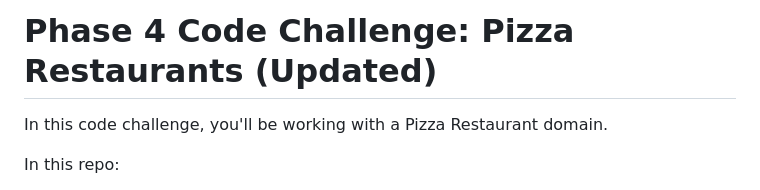
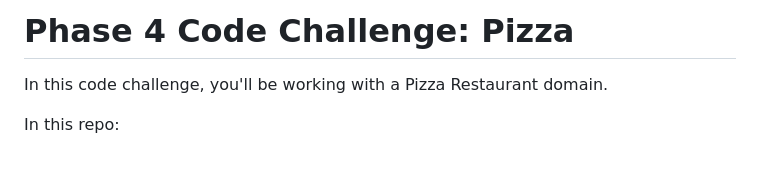
Before and after one commit to dennoxkabugi/phase-4-code-challenge-pizza, a Markdown page: README.md, the part around the change. Drawn GitHub-style; blank space fills up the shorter version.

```diff
--- a/README.md
+++ b/README.md
@@ -1,4 +1,4 @@
-# Phase 4 Code Challenge: Pizza Restaurants (Updated)
+# Phase 4 Code Challenge: Pizza
 
 In this code challenge, you'll be working with a Pizza Restaurant domain.
 
```
